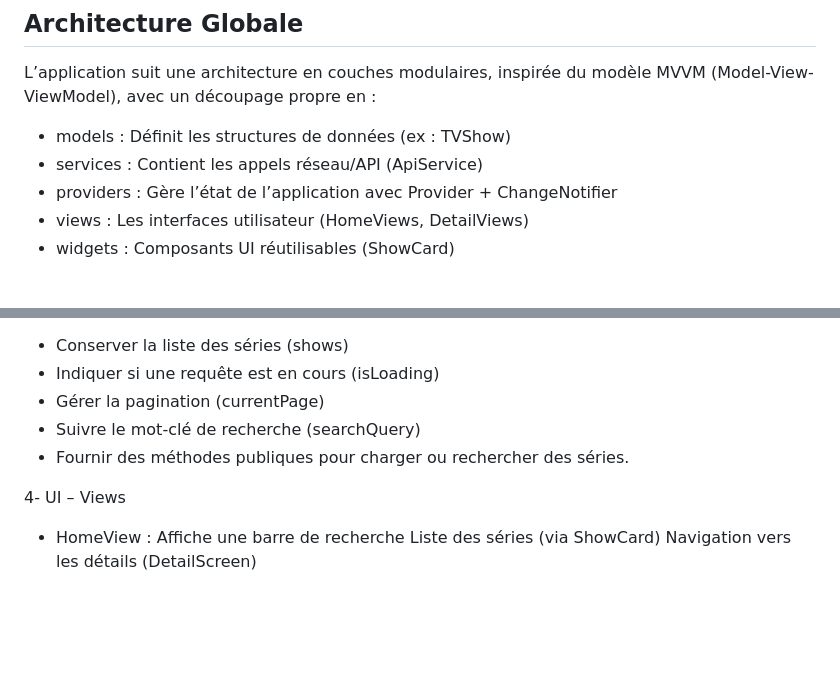
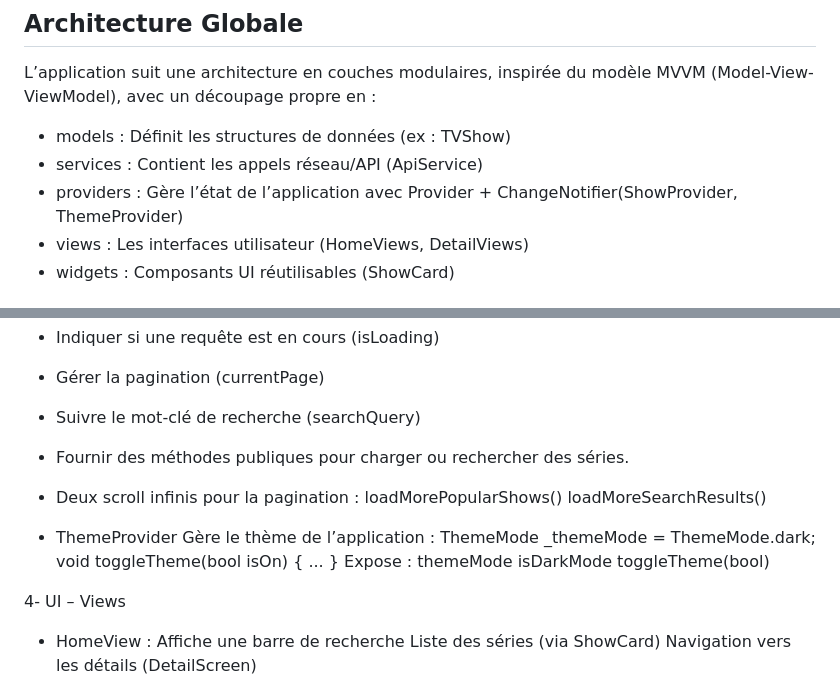
Before and after one commit to Mounib-dev/projet-flutter-esgi, a Markdown page: README.md, 2 parts joined by grey strips. GitHub-like rendering; blank space fills up the shorter version.

Commit message:
add theme provider and scroll

```diff
--- a/README.md
+++ b/README.md
@@ -16,7 +16,7 @@ avec un découpage propre en :
 
 - models : Définit les structures de données (ex : TVShow)
 - services : Contient les appels réseau/API (ApiService)
-- providers : Gère l’état de l’application avec Provider + ChangeNotifier
+- providers : Gère l’état de l’application avec Provider + ChangeNotifier(ShowProvider, ThemeProvider)
 - views : Les interfaces utilisateur (HomeViews, DetailViews)
 - widgets : Composants UI réutilisables (ShowCard)
 
@@ -47,6 +47,19 @@ avec un découpage propre en :
   - Gérer la pagination (currentPage)
   - Suivre le mot-clé de recherche (searchQuery)
   - Fournir des méthodes publiques pour charger ou rechercher des séries.
+  - Deux scroll infinis pour la pagination :
+    loadMorePopularShows()
+    loadMoreSearchResults()
+
+- ThemeProvider
+  Gère le thème de l’application :
+  ThemeMode _themeMode = ThemeMode.dark;
+  void toggleTheme(bool isOn) { ... }
+  Expose :
+  themeMode
+  isDarkMode
+  toggleTheme(bool)
+
 
 4- UI – Views
 
```
